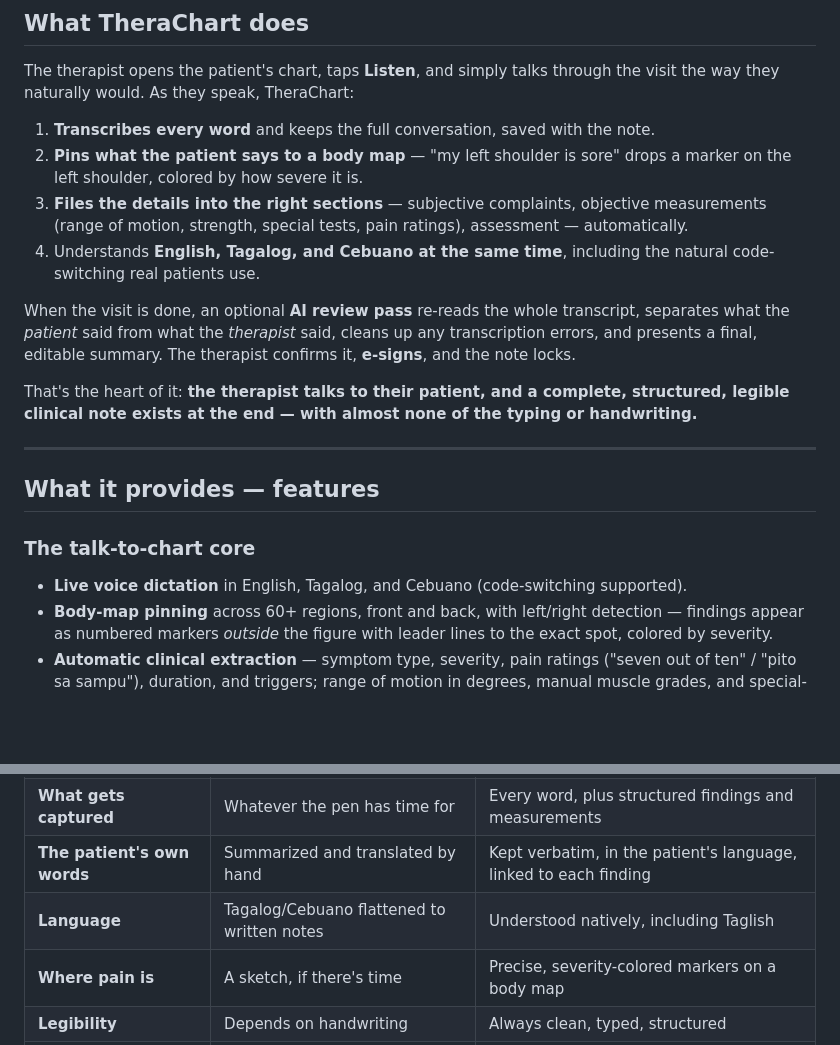
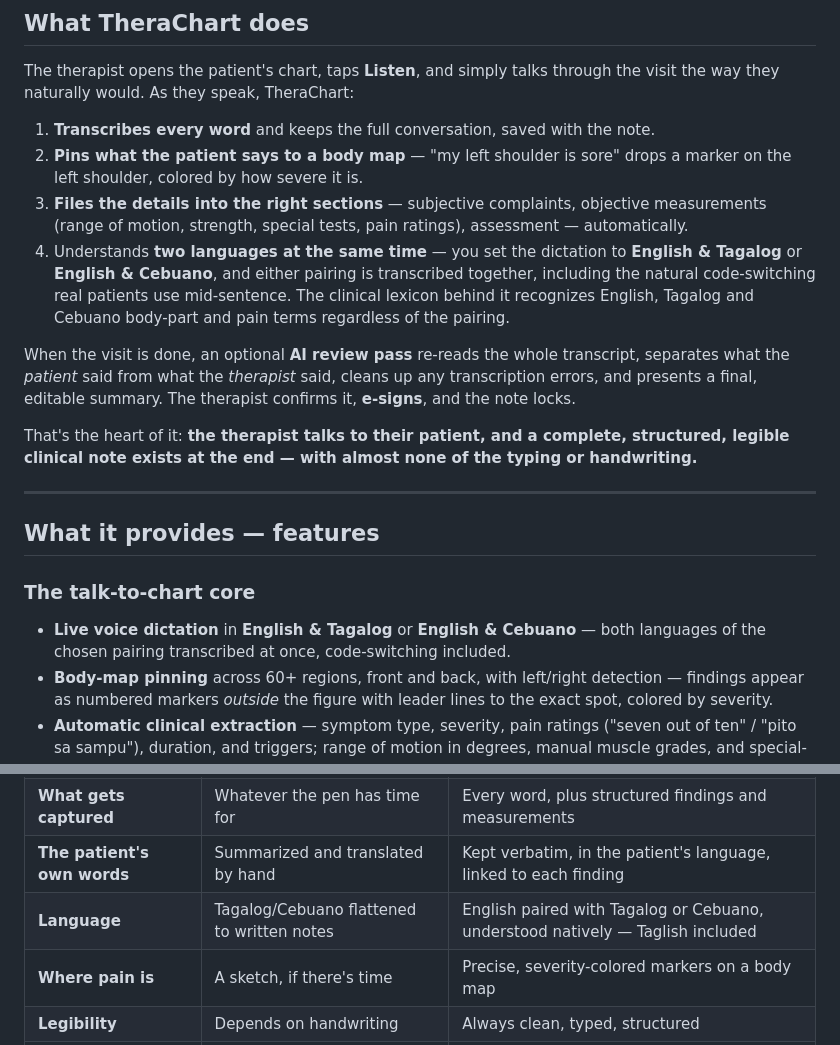
Before and after one commit to scudmeister-dotcom/TheraChart, a Markdown page: ABOUT.md, 2 parts joined by grey strips. Rendered like a GitHub page; blank space fills up the shorter version.

Commit message:
Say dictation is bilingual per pairing, not trilingual at once
ABOUT and README both claimed the app understands English, Tagalog and
Cebuano at the same time. It does not: the dictation bar offers one
pairing — English & Tagalog (fil-PH) or English & Cebuano (ceb-PH) — and
Chirp 2 is sent a single language code, because it refuses a list of
them. Within a pairing both languages really are transcribed together,
code-switching included, which is the claim worth making.

The trilingual claim is true of a different mechanism, so it is kept
where it belongs: the body-part lexicon in parser.js holds English,
Tagalog and Cebuano terms in one pattern (balikat|abaga) and matches all
three whichever code the dictation is running under. README now states
that separately from the dictation claim instead of blurring the two.

The splash page carried the same overstatement and was corrected in
52cf903; this is the documentation catching up.

Co-Authored-By: Claude Opus 5 <noreply@anthropic.com>

```diff
--- a/ABOUT.md
+++ b/ABOUT.md
@@ -56,8 +56,11 @@ through the visit the way they naturally would. As they speak, TheraChart:
 3. **Files the details into the right sections** — subjective complaints,
    objective measurements (range of motion, strength, special tests, pain
    ratings), assessment — automatically.
-4. Understands **English, Tagalog, and Cebuano at the same time**, including
-   the natural code-switching real patients use.
+4. Understands **two languages at the same time** — you set the dictation to
+   **English & Tagalog** or **English & Cebuano**, and either pairing is
+   transcribed together, including the natural code-switching real patients
+   use mid-sentence. The clinical lexicon behind it recognizes English,
+   Tagalog and Cebuano body-part and pain terms regardless of the pairing.
 
 When the visit is done, an optional **AI review pass** re-reads the whole
 transcript, separates what the *patient* said from what the *therapist* said,
@@ -73,8 +76,9 @@ typing or handwriting.**
 ## What it provides — features
 
 ### The talk-to-chart core
-- **Live voice dictation** in English, Tagalog, and Cebuano (code-switching
-  supported).
+- **Live voice dictation** in **English & Tagalog** or **English & Cebuano**
+  — both languages of the chosen pairing transcribed at once, code-switching
+  included.
 - **Body-map pinning** across 60+ regions, front and back, with left/right
   detection — findings appear as numbered markers *outside* the figure with
   leader lines to the exact spot, colored by severity.
@@ -131,7 +135,7 @@ typing or handwriting.**
 | **Creating a note** | 10–15 min of handwriting after each visit | Spoken during the visit; done when the visit is |
 | **What gets captured** | Whatever the pen has time for | Every word, plus structured findings and measurements |
 | **The patient's own words** | Summarized and translated by hand | Kept verbatim, in the patient's language, linked to each finding |
-| **Language** | Tagalog/Cebuano flattened to written notes | Understood natively, including Taglish |
+| **Language** | Tagalog/Cebuano flattened to written notes | English paired with Tagalog or Cebuano, understood natively — Taglish included |
 | **Where pain is** | A sketch, if there's time | Precise, severity-colored markers on a body map |
 | **Legibility** | Depends on handwriting | Always clean, typed, structured |
 | **Finding old information** | Flip through the folder | Searchable; findings link to their source |
```
Also changed, not shown: README.md (+4 -2 lines).
